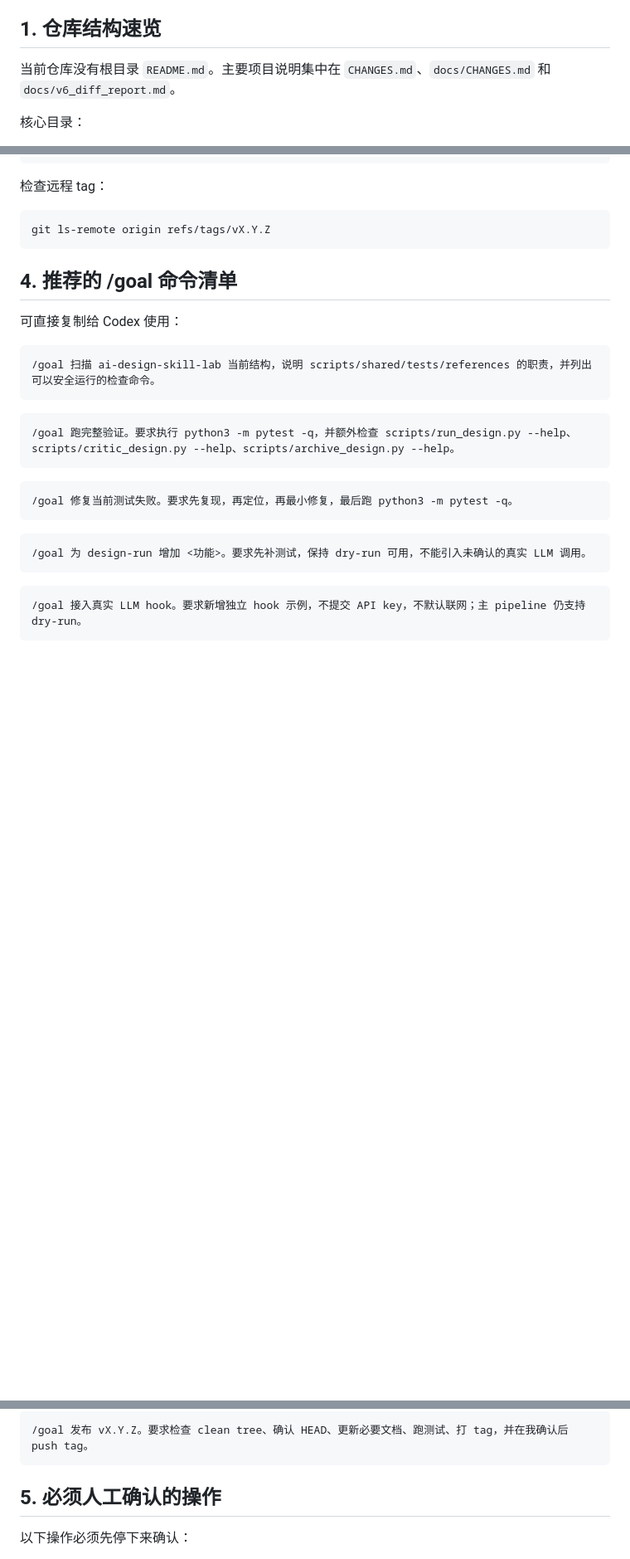
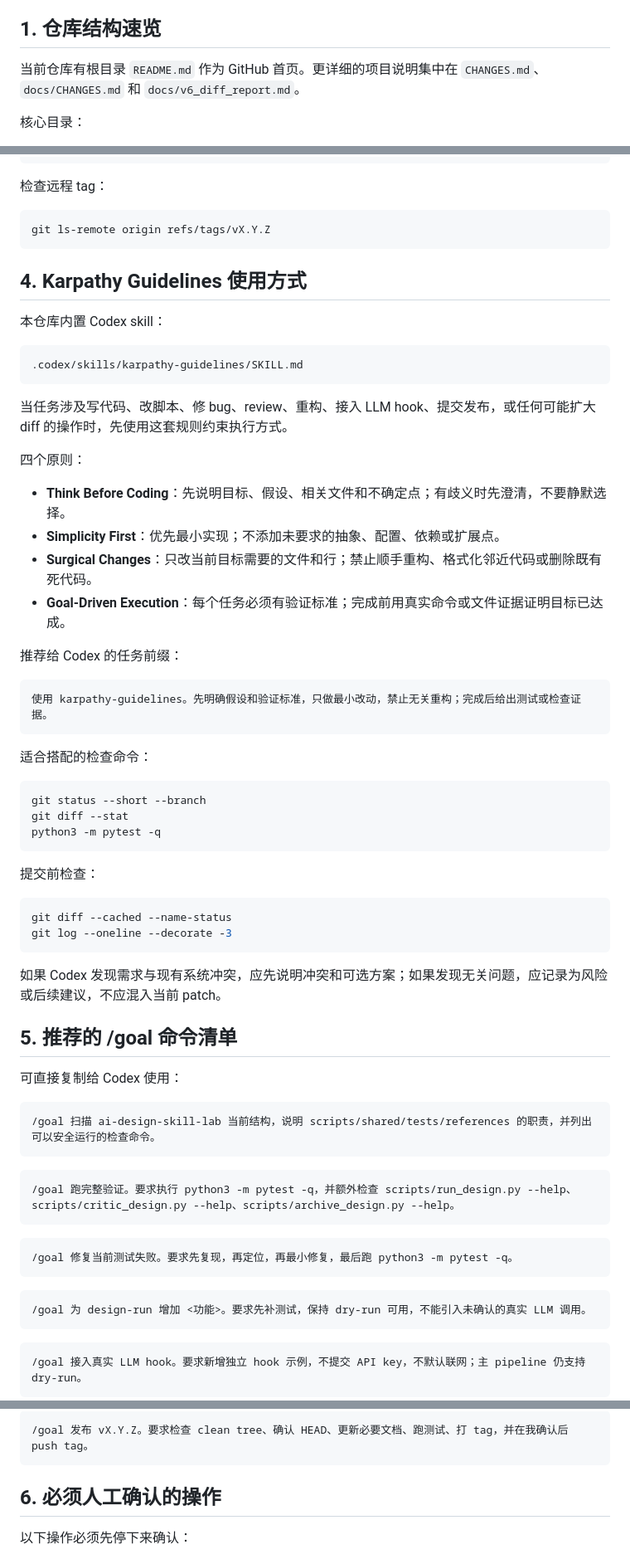
Before and after one commit to marsming4032351-star/ai-design-skill-lab, a Markdown page: docs/CODEX_GUIDE.md, 3 parts joined by grey strips. Shown at 83% size. GitHub-like rendering; blank space fills up the shorter version.

Commit message:
docs(codex): add karpathy guidelines skill

````diff
--- a/docs/CODEX_GUIDE.md
+++ b/docs/CODEX_GUIDE.md
@@ -4,7 +4,7 @@
 
 ## 1. 仓库结构速览
 
-当前仓库没有根目录 `README.md`。主要项目说明集中在 `CHANGES.md`、`docs/CHANGES.md` 和 `docs/v6_diff_report.md`。
+当前仓库有根目录 `README.md` 作为 GitHub 首页。更详细的项目说明集中在 `CHANGES.md`、`docs/CHANGES.md` 和 `docs/v6_diff_report.md`。
 
 核心目录：
 
@@ -324,7 +324,47 @@ git push origin vX.Y.Z
 git ls-remote origin refs/tags/vX.Y.Z
 ```
 
-## 4. 推荐的 /goal 命令清单
+## 4. Karpathy Guidelines 使用方式
+
+本仓库内置 Codex skill：
+
+```text
+.codex/skills/karpathy-guidelines/SKILL.md
+```
+
+当任务涉及写代码、改脚本、修 bug、review、重构、接入 LLM hook、提交发布，或任何可能扩大 diff 的操作时，先使用这套规则约束执行方式。
+
+四个原则：
+
+- **Think Before Coding**：先说明目标、假设、相关文件和不确定点；有歧义时先澄清，不要静默选择。
+- **Simplicity First**：优先最小实现；不添加未要求的抽象、配置、依赖或扩展点。
+- **Surgical Changes**：只改当前目标需要的文件和行；禁止顺手重构、格式化邻近代码或删除既有死代码。
+- **Goal-Driven Execution**：每个任务必须有验证标准；完成前用真实命令或文件证据证明目标已达成。
+
+推荐给 Codex 的任务前缀：
+
+```text
+使用 karpathy-guidelines。先明确假设和验证标准，只做最小改动，禁止无关重构；完成后给出测试或检查证据。
+```
+
+适合搭配的检查命令：
+
+```bash
+git status --short --branch
+git diff --stat
+python3 -m pytest -q
+```
+
+提交前检查：
+
+```bash
+git diff --cached --name-status
+git log --oneline --decorate -3
+```
+
+如果 Codex 发现需求与现有系统冲突，应先说明冲突和可选方案；如果发现无关问题，应记录为风险或后续建议，不应混入当前 patch。
+
+## 5. 推荐的 /goal 命令清单
 
 可直接复制给 Codex 使用：
 
@@ -364,7 +404,7 @@ git ls-remote origin refs/tags/vX.Y.Z
 /goal 发布 vX.Y.Z。要求检查 clean tree、确认 HEAD、更新必要文档、跑测试、打 tag，并在我确认后 push tag。
 ```
 
-## 5. 必须人工确认的操作
+## 6. 必须人工确认的操作
 
 以下操作必须先停下来确认：
 
````
Also changed, not shown: other parts of docs/CODEX_GUIDE.md (+1 -1 lines), 1 other file.
